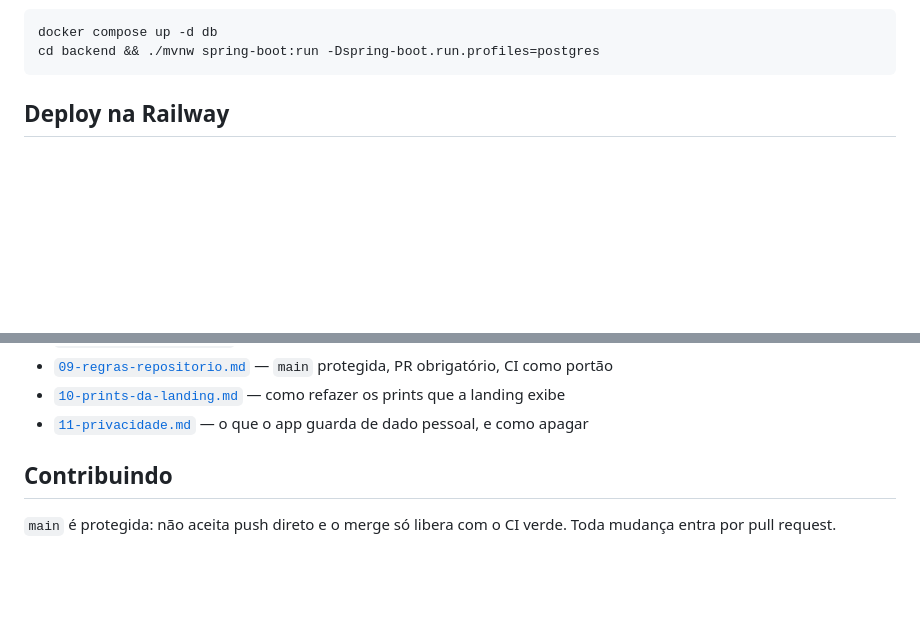
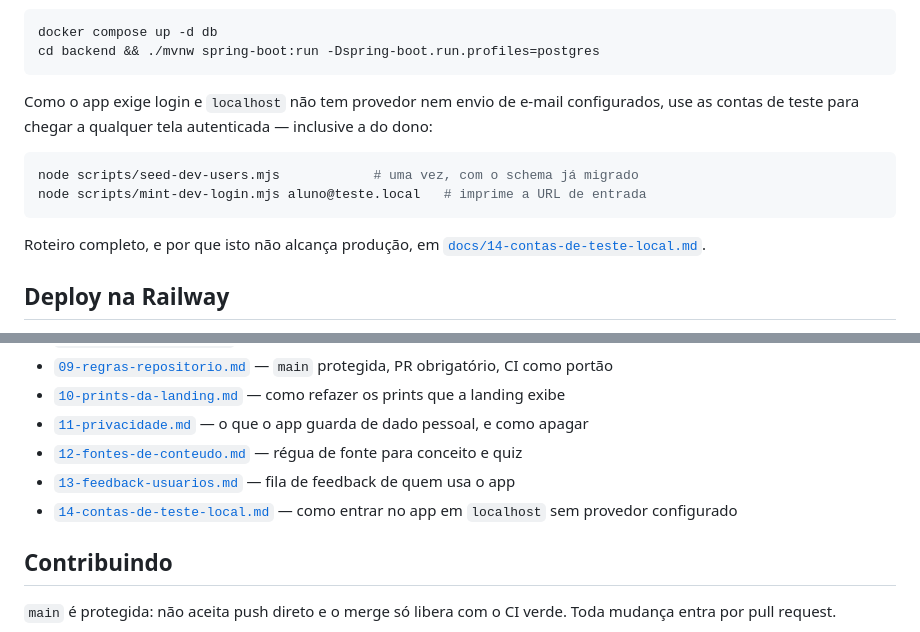
Before and after one commit to FabioCarlesso/FightOssStreak, a Markdown page: README.md, 2 parts joined by grey strips. GitHub-like rendering; blank space fills up the shorter version.

````diff
--- a/README.md
+++ b/README.md
@@ -117,6 +117,17 @@ Postgres sem subir a stack inteira:
 docker compose up -d db
 cd backend && ./mvnw spring-boot:run -Dspring-boot.run.profiles=postgres
 ```
+
+Como o app exige login e `localhost` não tem provedor nem envio de e-mail configurados, use as
+contas de teste para chegar a qualquer tela autenticada — inclusive a do dono:
+
+```bash
+node scripts/seed-dev-users.mjs            # uma vez, com o schema já migrado
+node scripts/mint-dev-login.mjs aluno@teste.local   # imprime a URL de entrada
+```
+
+Roteiro completo, e por que isto não alcança produção, em
+[`docs/14-contas-de-teste-local.md`](docs/14-contas-de-teste-local.md).
 
 ## Deploy na Railway
 
@@ -346,6 +357,9 @@ Toda a documentação de planejamento está em [`docs/`](docs/):
 - [`09-regras-repositorio.md`](docs/09-regras-repositorio.md) — `main` protegida, PR obrigatório, CI como portão
 - [`10-prints-da-landing.md`](docs/10-prints-da-landing.md) — como refazer os prints que a landing exibe
 - [`11-privacidade.md`](docs/11-privacidade.md) — o que o app guarda de dado pessoal, e como apagar
+- [`12-fontes-de-conteudo.md`](docs/12-fontes-de-conteudo.md) — régua de fonte para conceito e quiz
+- [`13-feedback-usuarios.md`](docs/13-feedback-usuarios.md) — fila de feedback de quem usa o app
+- [`14-contas-de-teste-local.md`](docs/14-contas-de-teste-local.md) — como entrar no app em `localhost` sem provedor configurado
 
 ## Contribuindo
 
````
Also changed, not shown: CLAUDE.md (+6 -0 lines), docs/14-contas-de-teste-local.md (added, +101 -0 lines).
